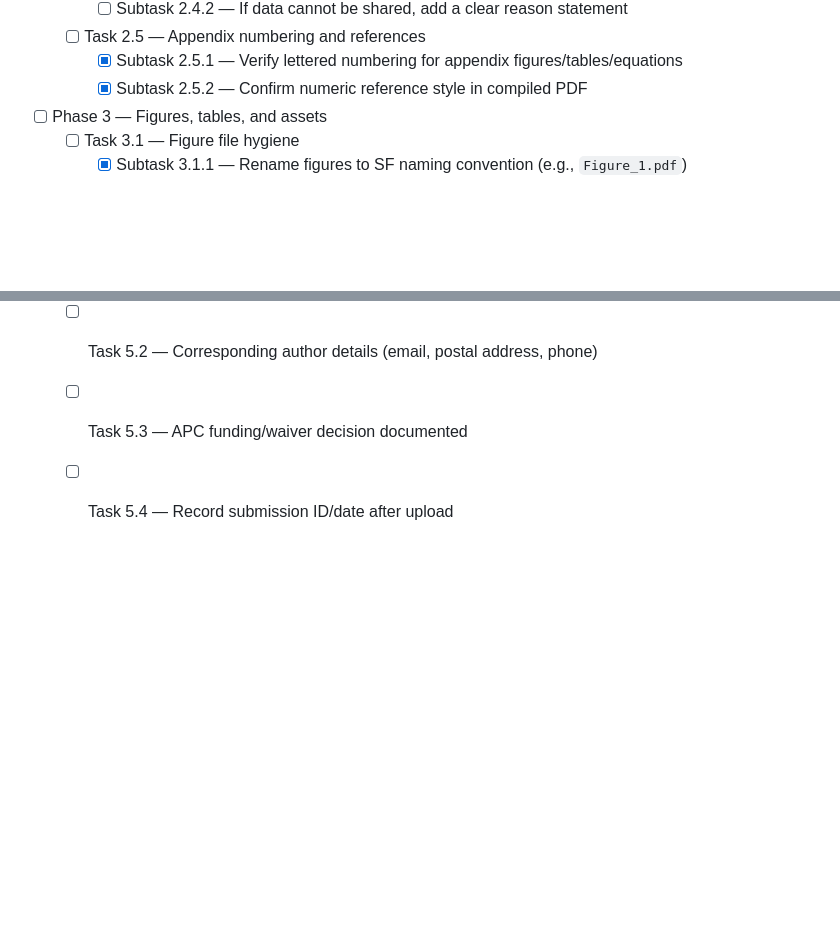
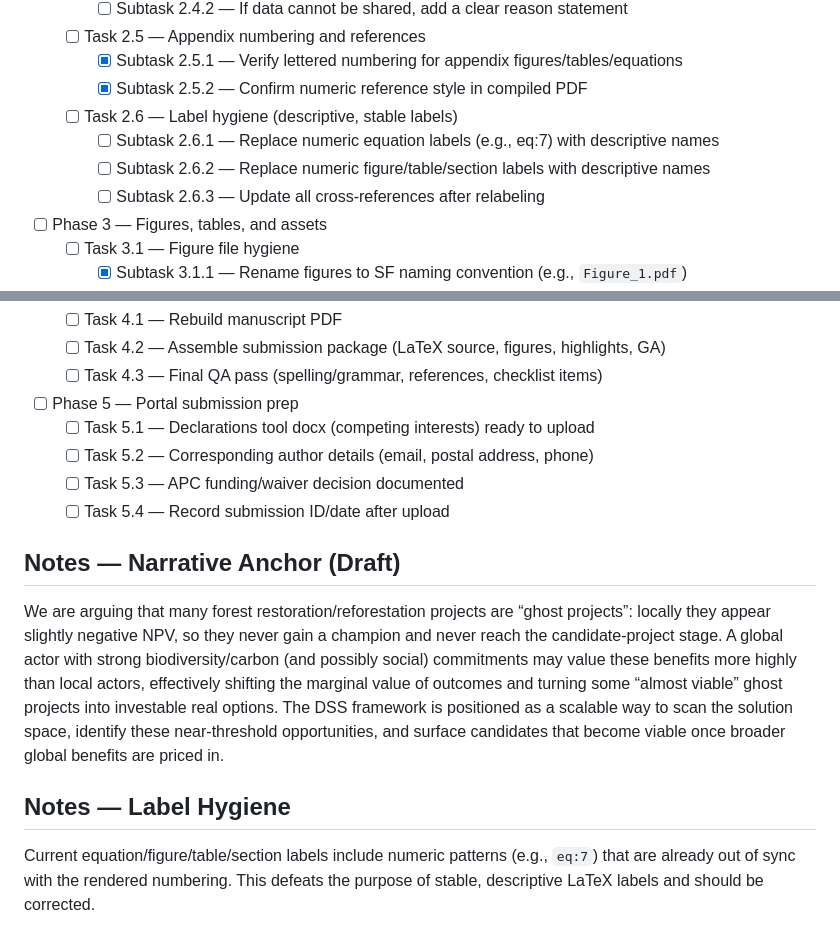
Before and after one commit to UBC-FRESH/nbds_dss_manuscript, a Markdown page: roadmap.md, 2 parts joined by grey strips. Rendered like a GitHub page; blank space fills up the shorter version.

Commit message:
Add roadmap notes and label-hygiene tasks

```diff
--- a/roadmap.md
+++ b/roadmap.md
@@ -29,6 +29,10 @@
   - [ ] Task 2.5 — Appendix numbering and references
     - [x] Subtask 2.5.1 — Verify lettered numbering for appendix figures/tables/equations
     - [x] Subtask 2.5.2 — Confirm numeric reference style in compiled PDF
+  - [ ] Task 2.6 — Label hygiene (descriptive, stable labels)
+    - [ ] Subtask 2.6.1 — Replace numeric equation labels (e.g., eq:7) with descriptive names
+    - [ ] Subtask 2.6.2 — Replace numeric figure/table/section labels with descriptive names
+    - [ ] Subtask 2.6.3 — Update all cross-references after relabeling
 
 - [ ] Phase 3 — Figures, tables, and assets
   - [ ] Task 3.1 — Figure file hygiene
@@ -50,3 +54,9 @@
   - [ ] Task 5.2 — Corresponding author details (email, postal address, phone)
   - [ ] Task 5.3 — APC funding/waiver decision documented
   - [ ] Task 5.4 — Record submission ID/date after upload
+
+## Notes — Narrative Anchor (Draft)
+We are arguing that many forest restoration/reforestation projects are “ghost projects”: locally they appear slightly negative NPV, so they never gain a champion and never reach the candidate‑project stage. A global actor with strong biodiversity/carbon (and possibly social) commitments may value these benefits more highly than local actors, effectively shifting the marginal value of outcomes and turning some “almost viable” ghost projects into investable real options. The DSS framework is positioned as a scalable way to scan the solution space, identify these near‑threshold opportunities, and surface candidates that become viable once broader global benefits are priced in.
+
+## Notes — Label Hygiene
+Current equation/figure/table/section labels include numeric patterns (e.g., `eq:7`) that are already out of sync with the rendered numbering. This defeats the purpose of stable, descriptive LaTeX labels and should be corrected.
```
